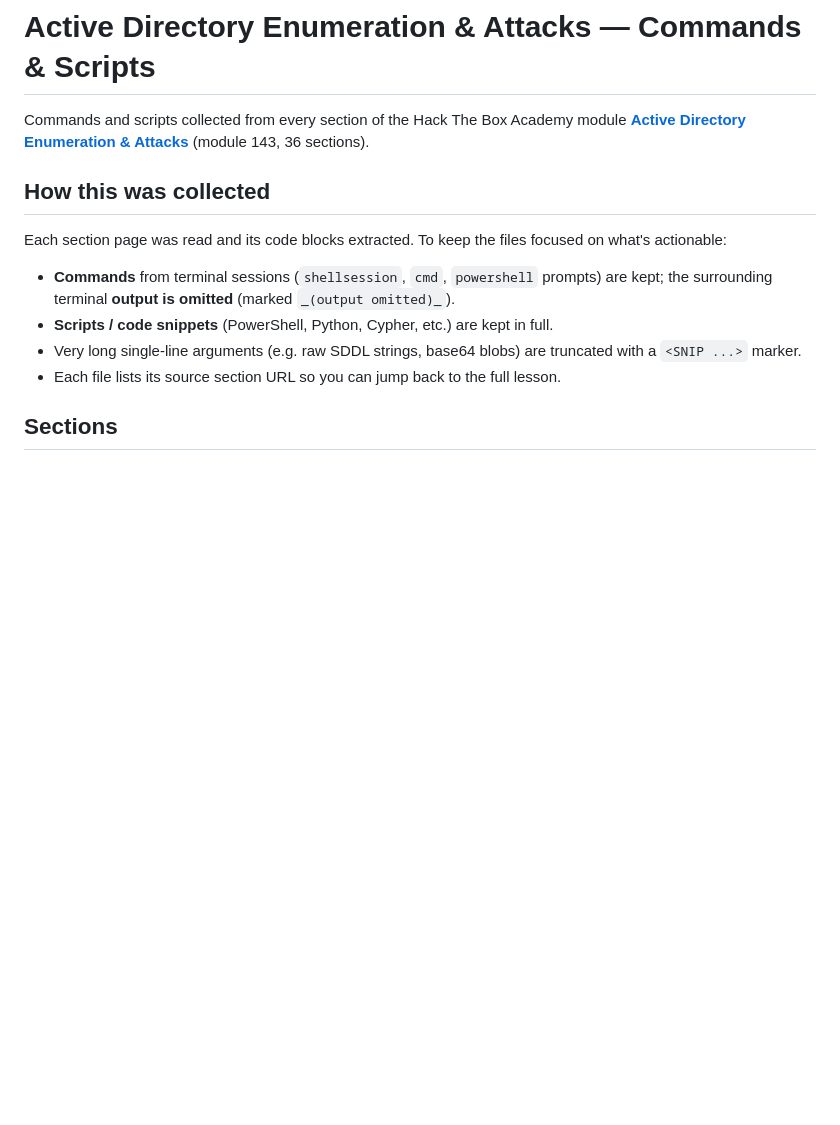
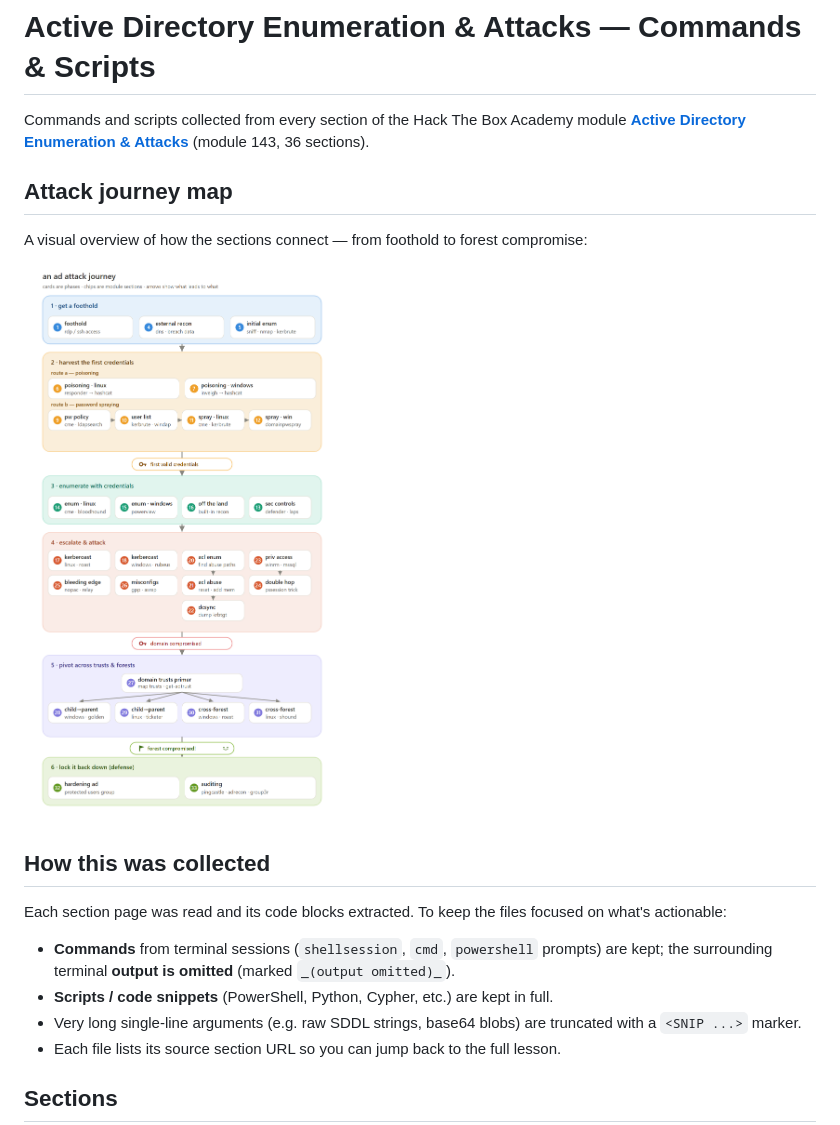
Before and after one commit to SkinnyRat/Cybersecurity, a Markdown page: htbad/README.md, the part around the change. Drawn GitHub-style; pictures changed too: htbad/ad-attack-journey-map.png (added); blank space fills up the shorter version.

Commit message:
Added htb ad notes

```diff
--- a/htbad/README.md
+++ b/htbad/README.md
@@ -2,6 +2,12 @@
 
 Commands and scripts collected from every section of the Hack The Box Academy module
 **[Active Directory Enumeration & Attacks](https://academy.hackthebox.com/module/details/143)** (module 143, 36 sections).
+
+## Attack journey map
+
+A visual overview of how the sections connect — from foothold to forest compromise:
+
+![AD attack journey map](ad-attack-journey-map.png)
 
 ## How this was collected
 
```
